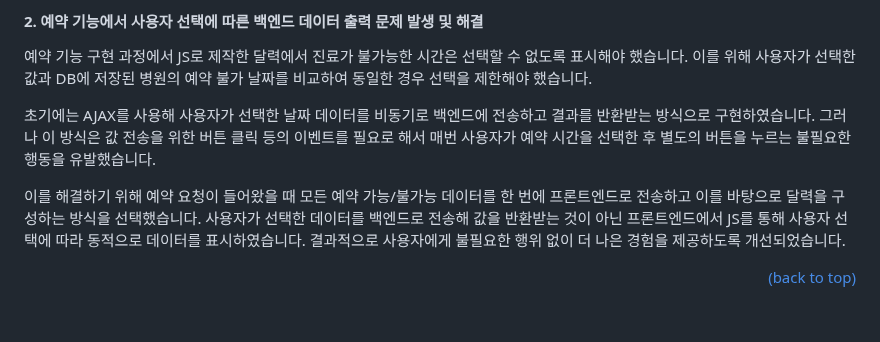
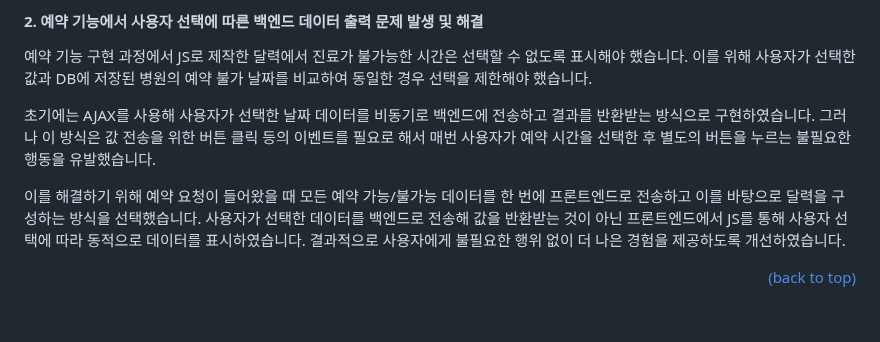
Before and after one commit to jhrchicken/DoctorViewWeb, a Markdown page: README.md, the part around the change. GitHub-like rendering.

```diff
--- a/README.md
+++ b/README.md
@@ -460,7 +460,7 @@ DoctorViewWeb
 
 초기에는 AJAX를 사용해 사용자가 선택한 날짜 데이터를 비동기로 백엔드에 전송하고 결과를 반환받는 방식으로 구현하였습니다. 그러나 이 방식은 값 전송을 위한 버튼 클릭 등의 이벤트를 필요로 해서 매번 사용자가 예약 시간을 선택한 후 별도의 버튼을 누르는 불필요한 행동을 유발했습니다.
 
-이를 해결하기 위해 예약 요청이 들어왔을 때 모든 예약 가능/불가능 데이터를 한 번에 프론트엔드로 전송하고 이를 바탕으로 달력을 구성하는 방식을 선택했습니다. 사용자가 선택한 데이터를 백엔드로 전송해 값을 반환받는 것이 아닌 프론트엔드에서 JS를 통해 사용자 선택에 따라 동적으로 데이터를 표시하였습니다. 결과적으로 사용자에게 불필요한 행위 없이 더 나은 경험을 제공하도록 개선되었습니다.
+이를 해결하기 위해 예약 요청이 들어왔을 때 모든 예약 가능/불가능 데이터를 한 번에 프론트엔드로 전송하고 이를 바탕으로 달력을 구성하는 방식을 선택했습니다. 사용자가 선택한 데이터를 백엔드로 전송해 값을 반환받는 것이 아닌 프론트엔드에서 JS를 통해 사용자 선택에 따라 동적으로 데이터를 표시하였습니다. 결과적으로 사용자에게 불필요한 행위 없이 더 나은 경험을 제공하도록 개선하였습니다.
 
 <div align="right">
 
```
